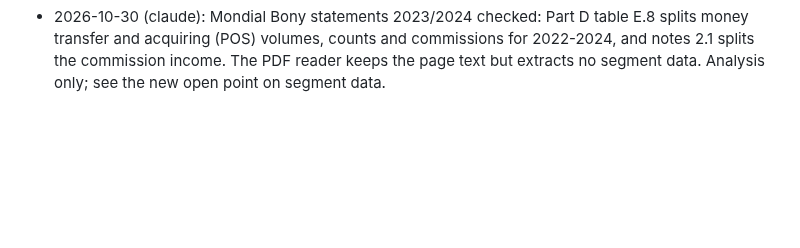
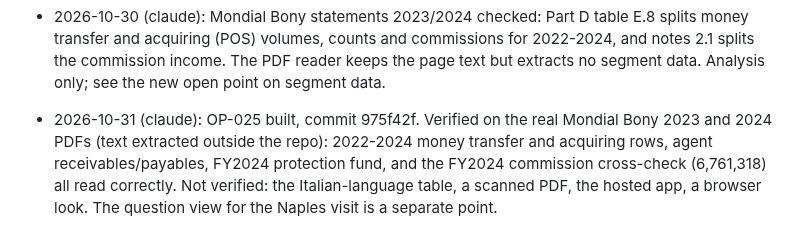
Before and after one commit to gmazzo98-glitch/Wayland, a Markdown page: docs/STATUS_HISTORY.md, the part around the change. GitHub-like rendering; blank space fills up the shorter version.

```diff
--- a/docs/STATUS_HISTORY.md
+++ b/docs/STATUS_HISTORY.md
@@ -49,3 +49,5 @@ New dated notes go here (one line pointing to them in section B when the current
 * PDF AI reading, rate limits (2026-10-28): the page showed "HTTP 429 / HTTP 402". Causes: Groq's free tier for gpt-oss-120b allows 8000 tokens per minute and counts the requested `max_tokens` (we asked for 8000) plus gpt-oss reasoning tokens; the Cerebras fallback answers 402 payment required (no credit on that account, Giorgio to top up or remove). Fixed in `balance_sheet_pdf.py`: compact row output, `max_tokens` 4000, `reasoning_effort` low for gpt-oss, 429 waited once then next provider, and the assistant models from `.env` (Mistral large, Gemini 2.0 flash) now follow in the chain; Gemini is also used as the vision/OCR model for scanned pages when `CRAWLER_VISION_LLM_API_KEY` is not set (OCR path not exercised on a real scan). Live check on the 2025 PDF afterwards: 48 lines confirmed, 0 disagreements, 1 dropped. Hosted app needs the new commit deployed and the same keys in its secrets.
 
 * 2026-10-30 (claude): Mondial Bony statements 2023/2024 checked: Part D table E.8 splits money transfer and acquiring (POS) volumes, counts and commissions for 2022-2024, and notes 2.1 splits the commission income. The PDF reader keeps the page text but extracts no segment data. Analysis only; see the new open point on segment data.
+
+* 2026-10-31 (claude): OP-025 built, commit 975f42f. Verified on the real Mondial Bony 2023 and 2024 PDFs (text extracted outside the repo): 2022-2024 money transfer and acquiring rows, agent receivables/payables, FY2024 protection fund, and the FY2024 commission cross-check (6,761,318) all read correctly. Not verified: the Italian-language table, a scanned PDF, the hosted app, a browser look. The question view for the Naples visit is a separate point.
```
Also changed, not shown: READ_FIRST_AGENT_STATUS_AND_OPEN_POINTS.md (+15 -0 lines).
